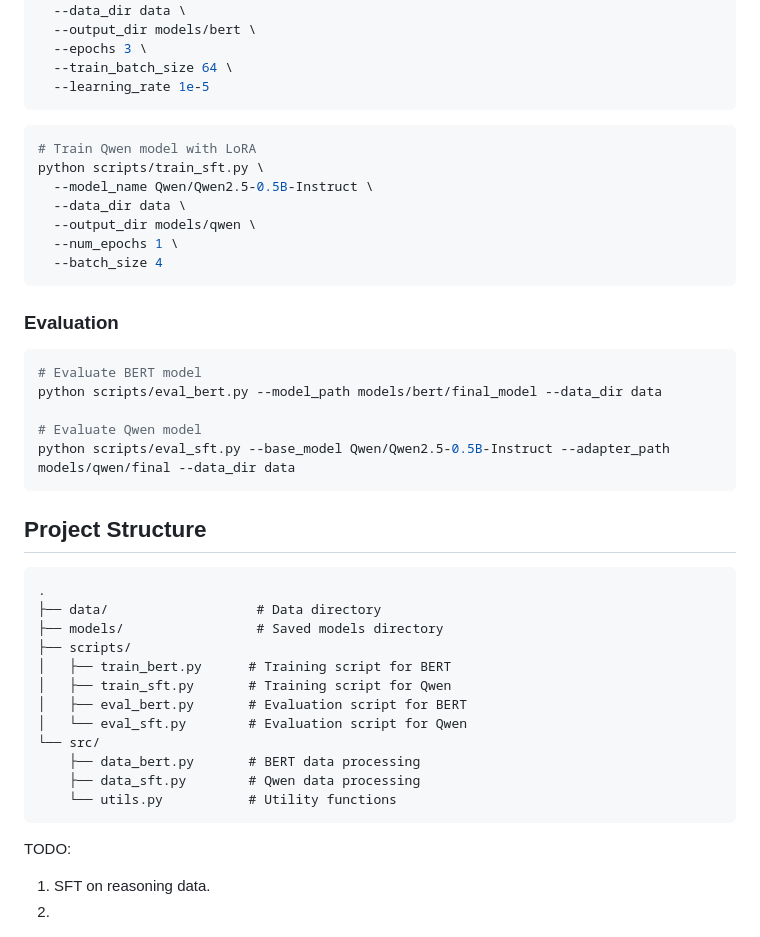
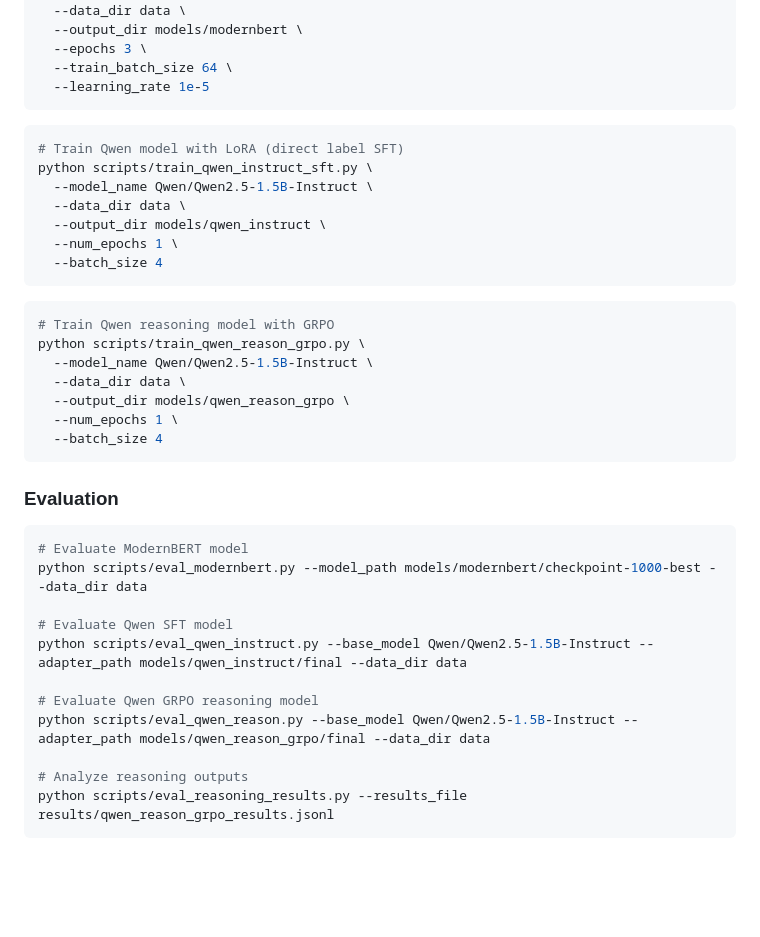
Before and after one commit to Jingy2000/CDEC-resolution, a Markdown page: README.md, the part around one of its changes. GitHub-like rendering; blank space fills up the shorter version.

````diff
--- a/README.md
+++ b/README.md
@@ -66,17 +76,27 @@ python scripts/train_bert.py \
   --model_name answerdotai/ModernBERT-base \
   --data_dir data \
-  --output_dir models/bert \
+  --output_dir models/modernbert \
   --epochs 3 \
   --train_batch_size 64 \
   --learning_rate 1e-5
 ```
 
 ```bash
-# Train Qwen model with LoRA
-python scripts/train_sft.py \
-  --model_name Qwen/Qwen2.5-0.5B-Instruct \
+# Train Qwen model with LoRA (direct label SFT)
+python scripts/train_qwen_instruct_sft.py \
+  --model_name Qwen/Qwen2.5-1.5B-Instruct \
   --data_dir data \
-  --output_dir models/qwen \
+  --output_dir models/qwen_instruct \
+  --num_epochs 1 \
+  --batch_size 4
+```
+
+```bash
+# Train Qwen reasoning model with GRPO
+python scripts/train_qwen_reason_grpo.py \
+  --model_name Qwen/Qwen2.5-1.5B-Instruct \
+  --data_dir data \
+  --output_dir models/qwen_reason_grpo \
   --num_epochs 1 \
   --batch_size 4
 ```
@@ -84,32 +104,15 @@ python scripts/train_sft.py \
 ### Evaluation
 
 ```bash
-# Evaluate BERT model
-python scripts/eval_bert.py --model_path models/bert/final_model --data_dir data
+# Evaluate ModernBERT model
+python scripts/eval_modernbert.py --model_path models/modernbert/checkpoint-1000-best --data_dir data
 
-# Evaluate Qwen model
-python scripts/eval_sft.py --base_model Qwen/Qwen2.5-0.5B-Instruct --adapter_path models/qwen/final --data_dir data
+# Evaluate Qwen SFT model
+python scripts/eval_qwen_instruct.py --base_model Qwen/Qwen2.5-1.5B-Instruct --adapter_path models/qwen_instruct/final --data_dir data
+
+# Evaluate Qwen GRPO reasoning model
+python scripts/eval_qwen_reason.py --base_model Qwen/Qwen2.5-1.5B-Instruct --adapter_path models/qwen_reason_grpo/final --data_dir data
+
+# Analyze reasoning outputs
+python scripts/eval_reasoning_results.py --results_file results/qwen_reason_grpo_results.jsonl
 ```
-
-
-## Project Structure
-
-```
-.
-├── data/                   # Data directory
-├── models/                 # Saved models directory
-├── scripts/
-│   ├── train_bert.py      # Training script for BERT
-│   ├── train_sft.py       # Training script for Qwen
-│   ├── eval_bert.py       # Evaluation script for BERT
-│   └── eval_sft.py        # Evaluation script for Qwen
-└── src/
-    ├── data_bert.py       # BERT data processing
-    ├── data_sft.py        # Qwen data processing
-    └── utils.py           # Utility functions
-```
-
-
-TODO:
-1. SFT on reasoning data.
-  1.
````
Also changed, not shown: other parts of README.md (+21 -11 lines).
